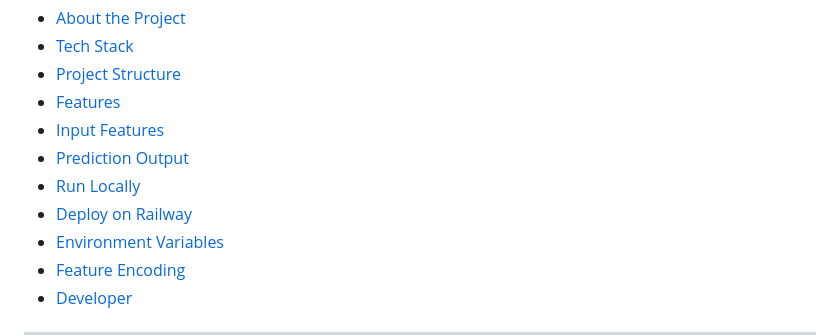
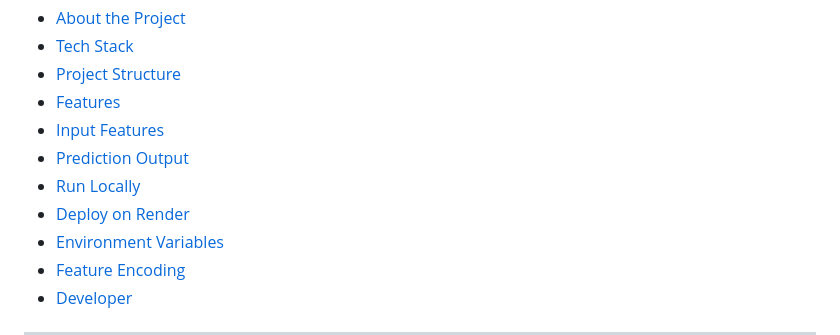
Before and after one commit to ShubhamAIML/MindSacn, a Markdown page: README.md, the part around the change. GitHub-like rendering.

```diff
--- a/README.md
+++ b/README.md
@@ -16,7 +16,7 @@ An AI-powered web application built with **Django** and **XGBoost** that predict
 - [Input Features](#input-features)
 - [Prediction Output](#prediction-output)
 - [Run Locally](#run-locally)
-- [Deploy on Railway](#deploy-on-railway)
+- [Deploy on Render](#deploy-on-render)
 - [Environment Variables](#environment-variables)
 - [Feature Encoding](#feature-encoding)
 - [Developer](#developer)
```
